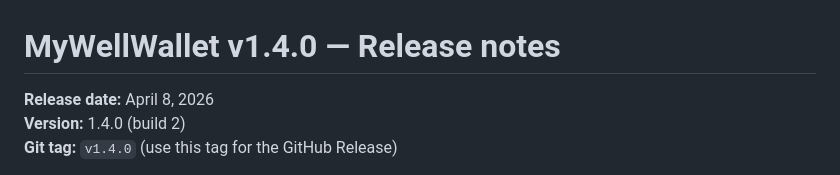
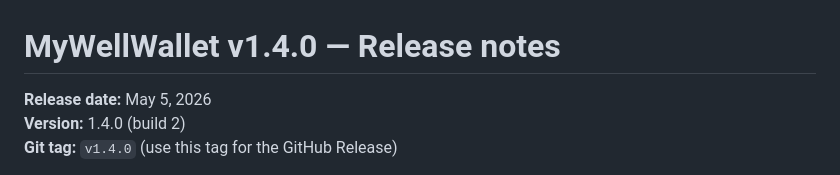
Before and after one commit to maheshbalan/myWellWallet, a Markdown page: docs/RELEASE_NOTES_v1.4.0.md, the part around the change. GitHub-like rendering.

Commit message:
docs: correct v1.4.0 release date to May 5, 2026
Co-authored-by: Cursor <cursoragent@cursor.com>

```diff
--- a/docs/RELEASE_NOTES_v1.4.0.md
+++ b/docs/RELEASE_NOTES_v1.4.0.md
@@ -1,6 +1,6 @@
 # MyWellWallet v1.4.0 — Release notes
 
-**Release date:** April 8, 2026
+**Release date:** May 5, 2026
 **Version:** 1.4.0 (build 2)
 **Git tag:** `v1.4.0` (use this tag for the GitHub Release)
 
```
